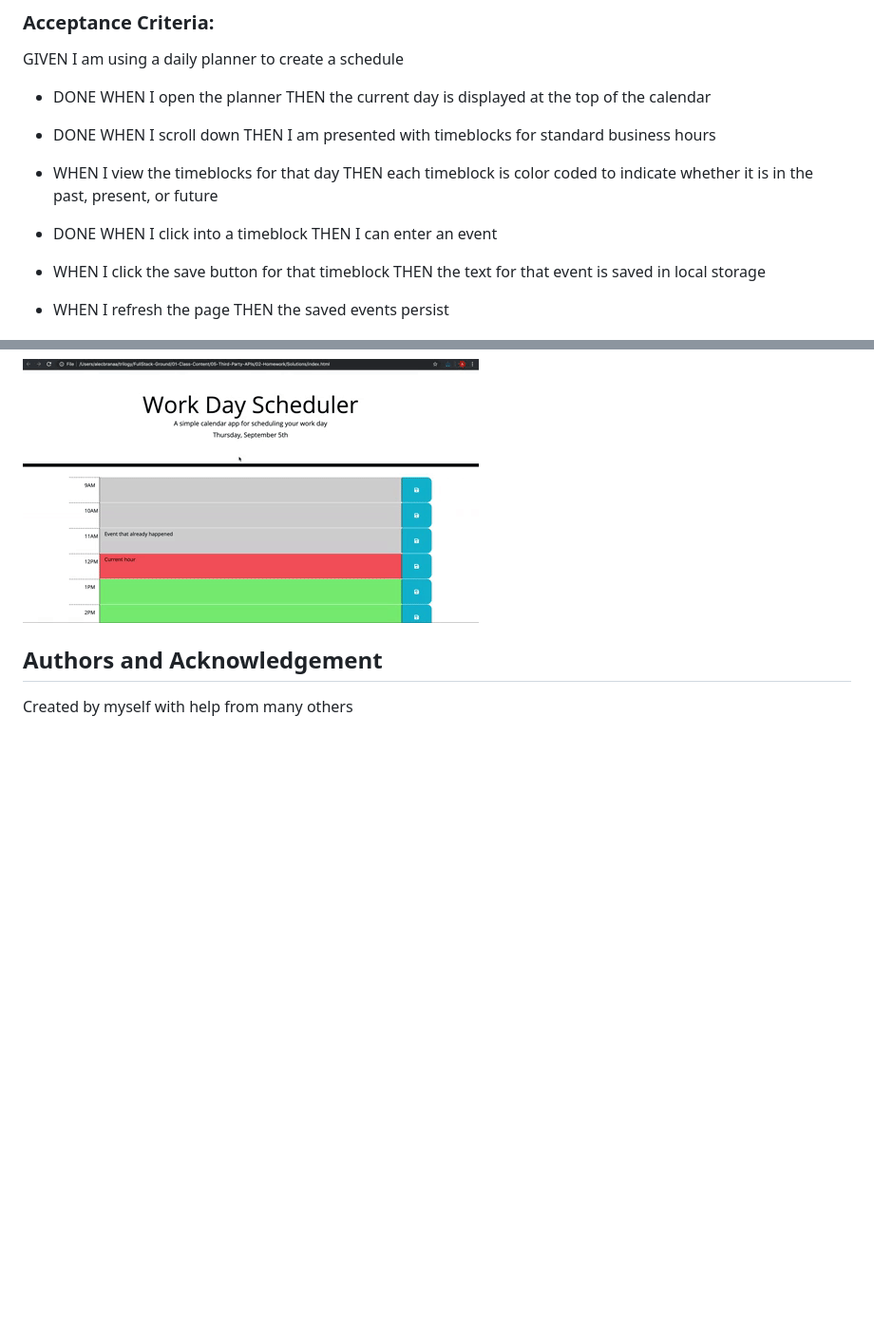
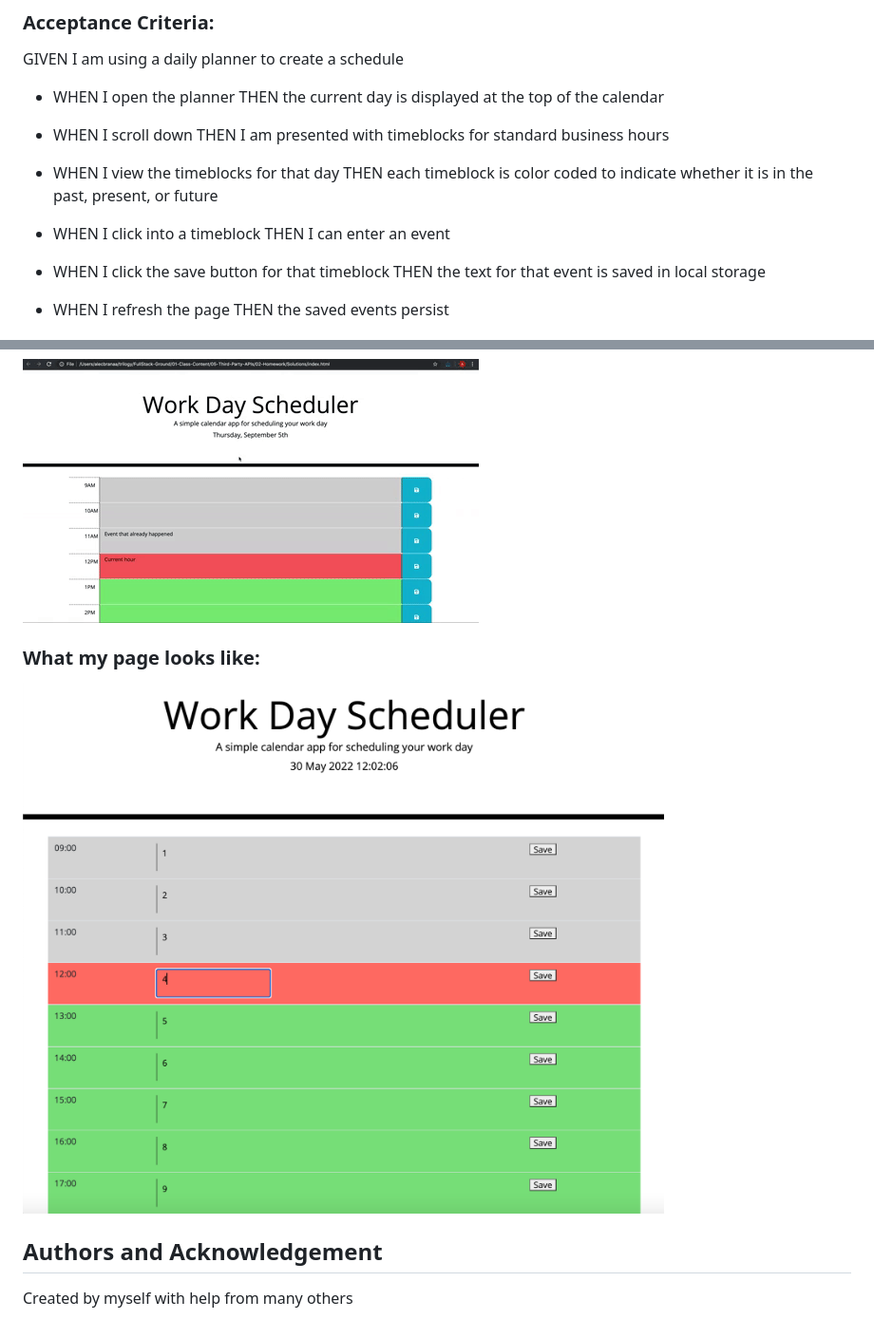
Before and after one commit to okdavekk/work-day-scheduler, a Markdown page: README.md, 2 parts joined by grey strips. Shown: that part at 95% size. Rendered like a GitHub page; pictures changed too: Pictures/planner.png (added); blank space fills up the shorter version.

Commit message:
Last commit that meets basic functionaliy requirements.

```diff
--- a/README.md
+++ b/README.md
@@ -29,13 +29,13 @@ SO THAT I can manage my time effectively
 
 GIVEN I am using a daily planner to create a schedule
 
-- DONE WHEN I open the planner THEN the current day is displayed at the top of the calendar
+- WHEN I open the planner THEN the current day is displayed at the top of the calendar
 
-- DONE WHEN I scroll down THEN I am presented with timeblocks for standard business hours
+- WHEN I scroll down THEN I am presented with timeblocks for standard business hours
 
 - WHEN I view the timeblocks for that day THEN each timeblock is color coded to indicate whether it is in the past, present, or future
 
-- DONE WHEN I click into a timeblock THEN I can enter an event
+- WHEN I click into a timeblock THEN I can enter an event
 
 - WHEN I click the save button for that timeblock THEN the text for that event is saved in local storage
 
@@ -47,6 +47,10 @@ The following animation demonstrates the application functionality:
 
 ![A user clicks on slots on the color-coded calendar and edits the events.](./Pictures/05-third-party-apis-homework-demo.gif)
 
+### What my page looks like:
+
+![Basic functionality of my page](./Pictures/planner.png)
+
 
 ## Authors and Acknowledgement
 Created by myself with help from many others
```
